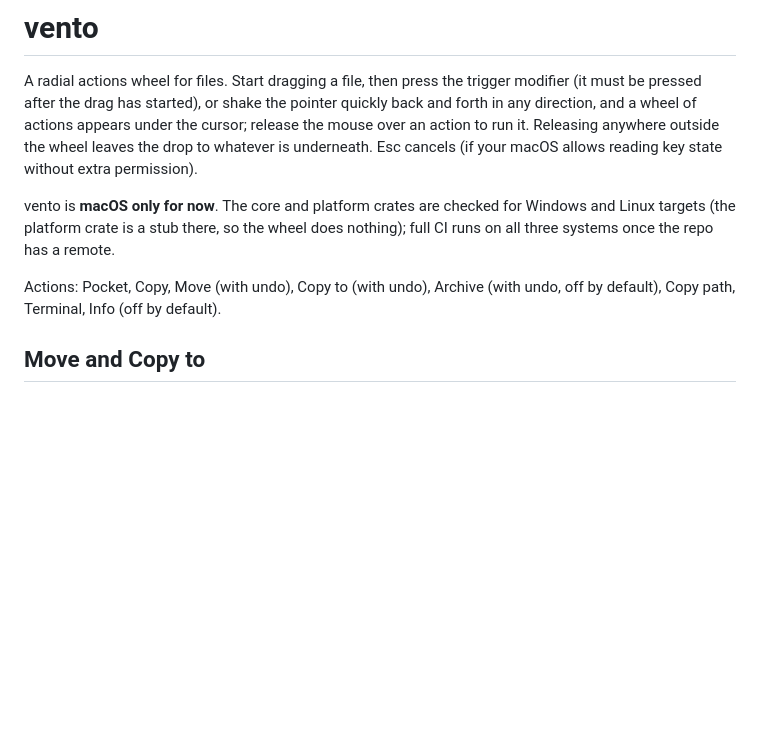
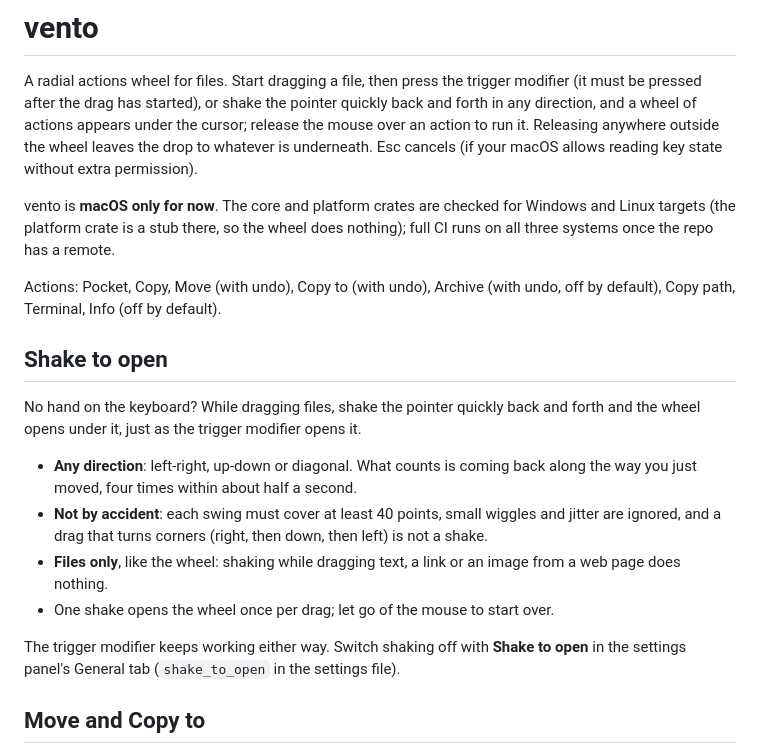
Before and after one commit to fathialamre/vento, a Markdown page: README.md, the part around the change. GitHub-like rendering; blank space fills up the shorter version.

Commit message:
docs: describe Shake to open

```diff
--- a/README.md
+++ b/README.md
@@ -4,8 +4,8 @@ A radial actions wheel for files. Start dragging a file, then press the
 trigger modifier (it must be pressed after the drag has started), or shake the
 pointer quickly back and forth in any direction, and a wheel of actions appears
 under the cursor; release the mouse over an action to run it. Releasing
-anywhere outside the wheel leaves the drop to whatever is underneath. Esc cancels (if your macOS allows reading key state without extra
-permission).
+anywhere outside the wheel leaves the drop to whatever is underneath. Esc
+cancels (if your macOS allows reading key state without extra permission).
 
 vento is **macOS only for now**. The core and platform crates are checked
 for Windows and Linux targets (the platform crate is a stub there, so the wheel
@@ -13,6 +13,24 @@ does nothing); full CI runs on all three systems once the repo has a remote.
 
 Actions: Pocket, Copy, Move (with undo), Copy to (with undo), Archive (with
 undo, off by default), Copy path, Terminal, Info (off by default).
+
+## Shake to open
+
+No hand on the keyboard? While dragging files, shake the pointer quickly back
+and forth and the wheel opens under it, just as the trigger modifier opens it.
+
+- **Any direction**: left-right, up-down or diagonal. What counts is coming
+  back along the way you just moved, four times within about half a second.
+- **Not by accident**: each swing must cover at least 40 points, small wiggles
+  and jitter are ignored, and a drag that turns corners (right, then down,
+  then left) is not a shake.
+- **Files only**, like the wheel: shaking while dragging text, a link or an
+  image from a web page does nothing.
+- One shake opens the wheel once per drag; let go of the mouse to start over.
+
+The trigger modifier keeps working either way. Switch shaking off with **Shake
+to open** in the settings panel's General tab (`shake_to_open` in the settings
+file).
 
 ## Move and Copy to
 
```
